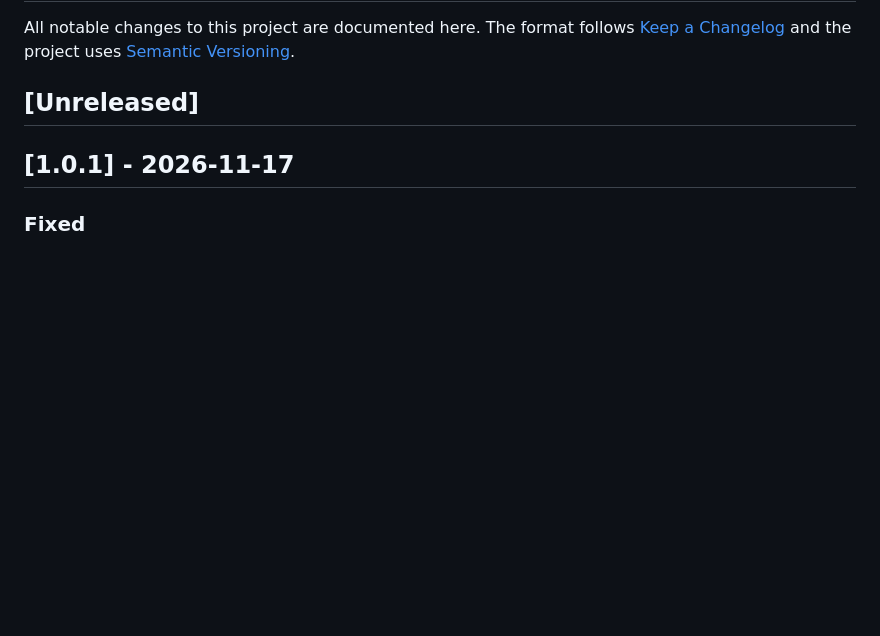
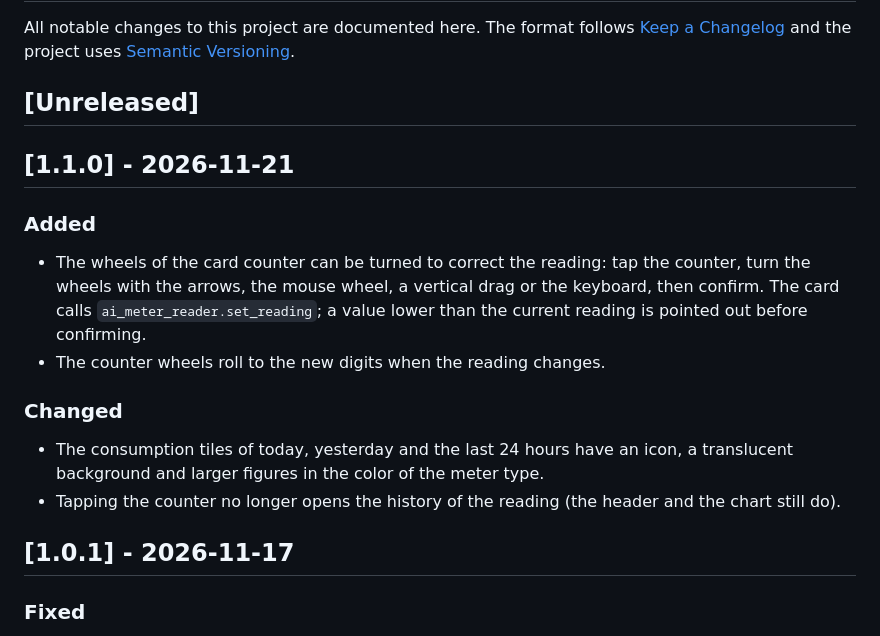
Before and after one commit to artech-lab/ha-ai-meter-reader, a Markdown page: CHANGELOG.md, the part around the change. Drawn GitHub-style; blank space fills up the shorter version.

```diff
--- a/CHANGELOG.md
+++ b/CHANGELOG.md
@@ -5,6 +5,21 @@ All notable changes to this project are documented here. The format follows
 [Semantic Versioning](https://semver.org/).
 
 ## [Unreleased]
+
+## [1.1.0] - 2026-11-21
+
+### Added
+
+- The wheels of the card counter can be turned to correct the reading: tap the counter, turn the wheels with
+  the arrows, the mouse wheel, a vertical drag or the keyboard, then confirm. The card calls
+  `ai_meter_reader.set_reading`; a value lower than the current reading is pointed out before confirming.
+- The counter wheels roll to the new digits when the reading changes.
+
+### Changed
+
+- The consumption tiles of today, yesterday and the last 24 hours have an icon, a translucent background and
+  larger figures in the color of the meter type.
+- Tapping the counter no longer opens the history of the reading (the header and the chart still do).
 
 ## [1.0.1] - 2026-11-17
 
```
Also changed, not shown: README.md (+6 -2 lines), images/card-it.png, images/card.png, 3 other files.
